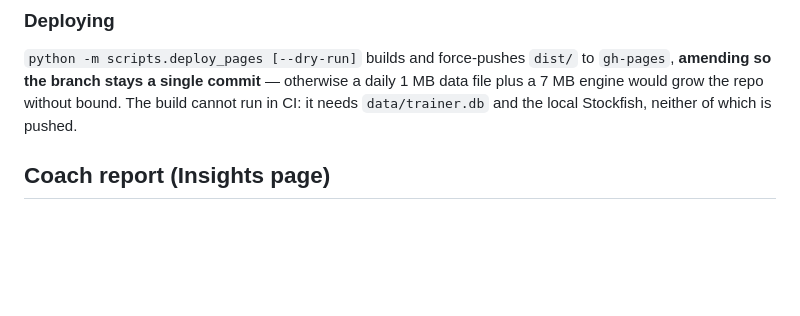
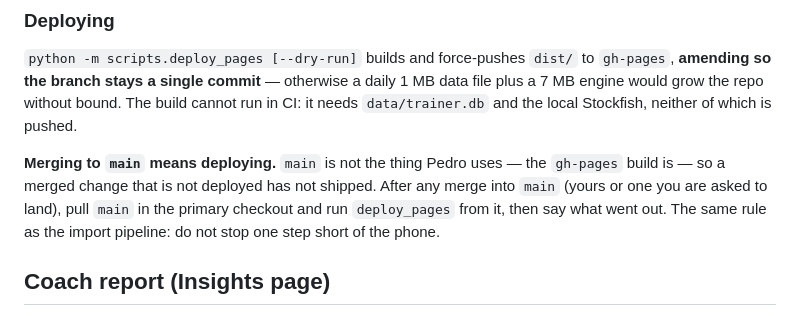
Before and after one commit to pedro-munoz/chess-trainer, a Markdown page: CLAUDE.md, the part around the change. Drawn GitHub-style; blank space fills up the shorter version.

Commit message:
Treat a merge into main as unfinished until it is deployed
main is not what Pedro uses — the gh-pages build is — so a merged change
that never gets deployed has shipped nothing. Same shape as the import
pipeline rule: the step that reaches the phone is part of the job, not a
follow-up to offer.

Co-Authored-By: Claude Opus 5 <noreply@anthropic.com>

```diff
--- a/CLAUDE.md
+++ b/CLAUDE.md
@@ -185,6 +185,12 @@ it if you want to query the history with SQL.
 cannot run in CI: it needs `data/trainer.db` and the local Stockfish, neither of
 which is pushed.
 
+**Merging to `main` means deploying.** `main` is not the thing Pedro uses — the
+`gh-pages` build is — so a merged change that is not deployed has not shipped.
+After any merge into `main` (yours or one you are asked to land), pull `main` in
+the primary checkout and run `deploy_pages` from it, then say what went out. The
+same rule as the import pipeline: do not stop one step short of the phone.
+
 ## Coach report (Insights page)
 
 The Insights page (`/insights.html`) always shows live stats from `/api/insights`.
```
